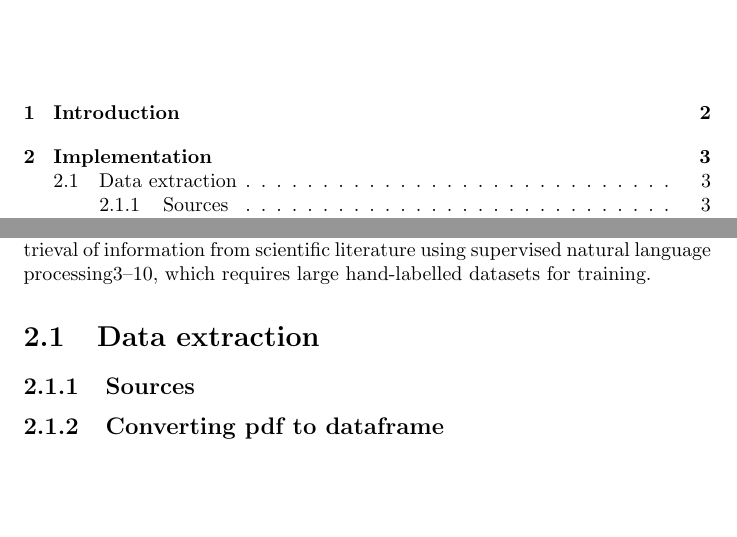
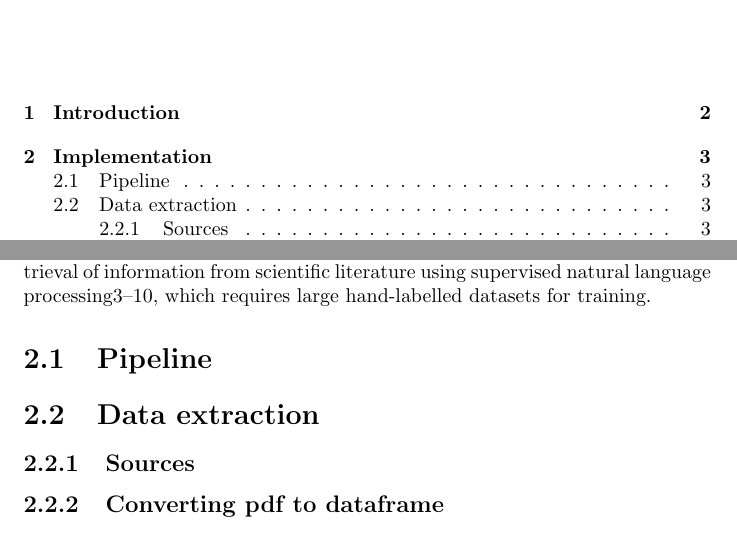
Before and after one commit to nikho33/Scientific-texts-analysis, a LaTeX document (reporting/report.tex, which reads reporting/tex/implementation.tex): two parts of pages 3 and 5 of 9, joined at a grey line, cut so that both start at the same text, the shorter picture padded with empty space. Compiled offline with pdfLaTeX.

Commit message:
add pipeline section

```diff
--- a/reporting/tex/implementation.tex
+++ b/reporting/tex/implementation.tex
@@ -1,6 +1,8 @@
 %\chapter{Implementation}
 
 The main source of machine-interpretable data for the materials research community has come from structured property databases. Beyond property values, publications contain valuable knowledge regarding the connections and relationships between data items as interpreted by the authors. To improve the identification and use of this knowledge, several studies have focused on the retrieval of information from scientific literature using supervised natural language processing3–10, which requires large hand-labelled datasets for training.
+
+\section{Pipeline}
 
 \section{Data extraction}
 
```
Also changed, not shown: reporting/tex/implementation.tex (2 more changed lines).
